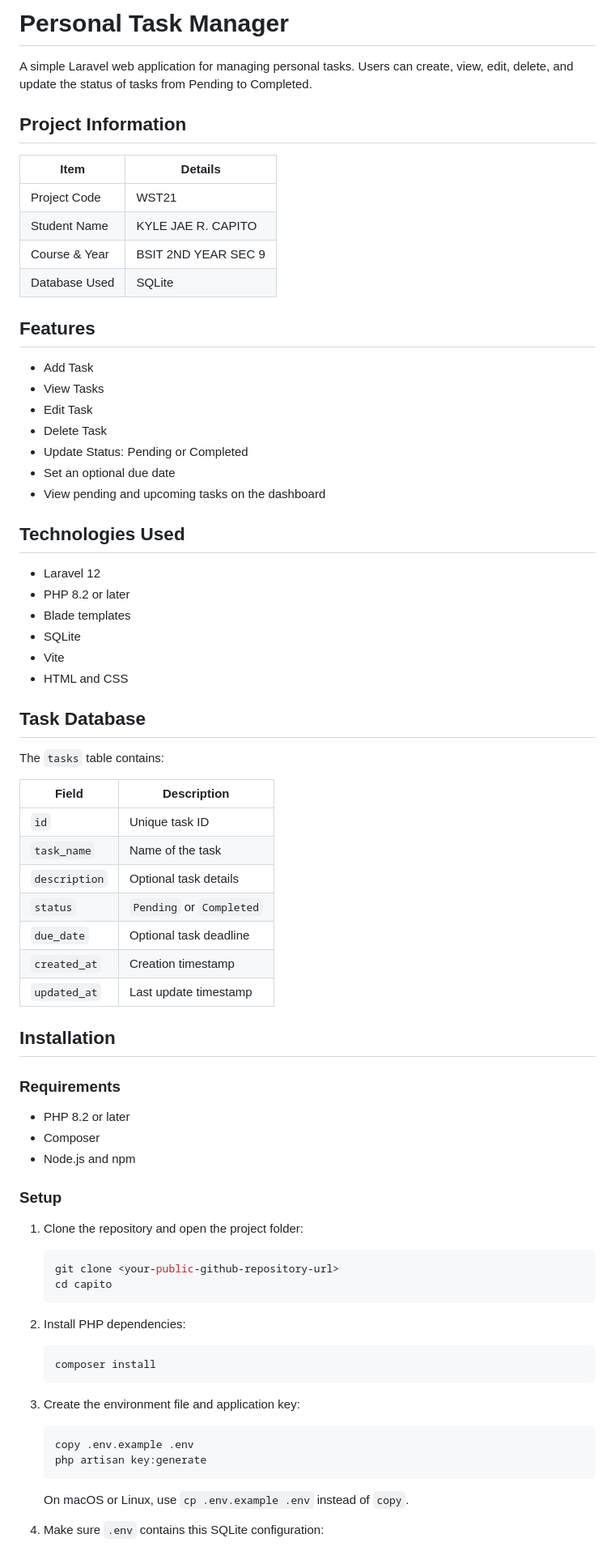
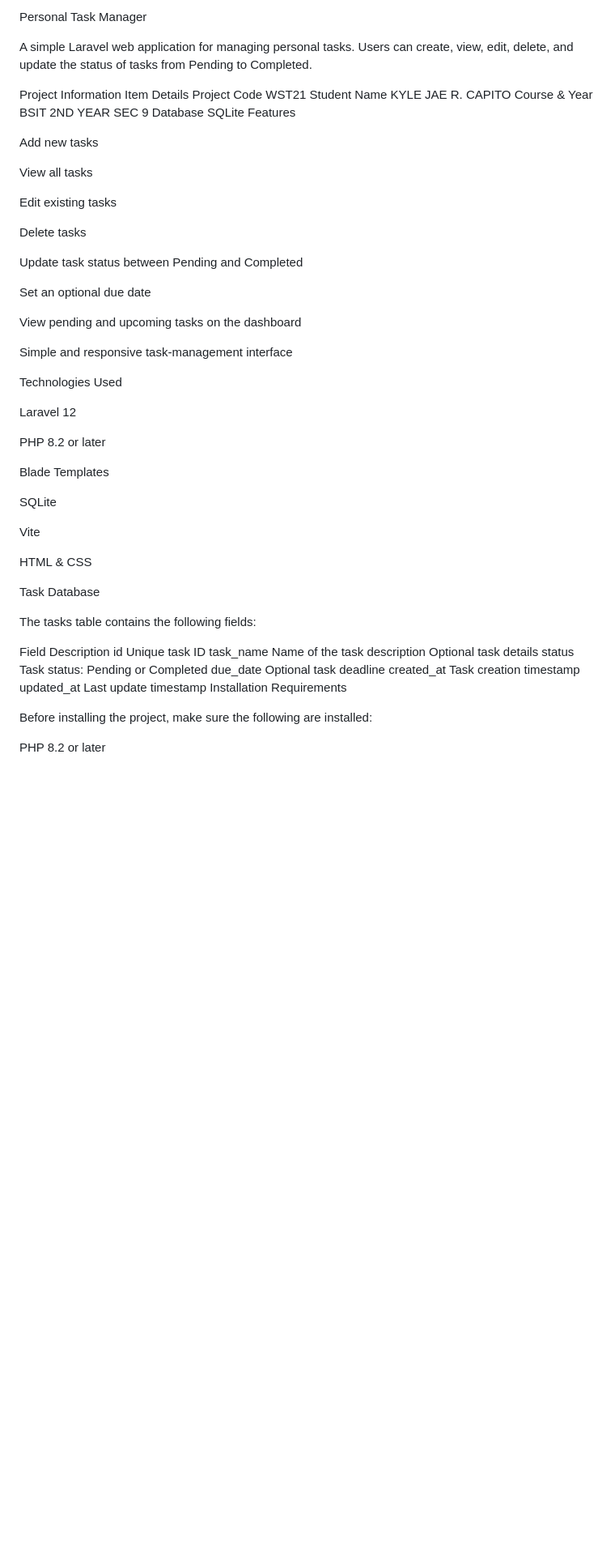
Before and after one commit to kylejae58/Personal-Task-manager2, a Markdown page: README.md, the part around one of its changes. Shown at 81% size. Rendered like a GitHub page; blank space fills up the shorter version.

````diff
--- a/README.md
+++ b/README.md
@@ -1,80 +1,61 @@
-# Personal Task Manager
+Personal Task Manager
 
 A simple Laravel web application for managing personal tasks. Users can create, view, edit, delete, and update the status of tasks from Pending to Completed.
 
-## Project Information
+Project Information
+Item	Details
+Project Code	WST21
+Student Name	KYLE JAE R. CAPITO
+Course & Year	BSIT 2ND YEAR SEC 9
+Database	SQLite
+Features
 
-| Item | Details |
-| --- | --- |
-| Project Code | WST21
-| Student Name | KYLE JAE R. CAPITO
-| Course & Year |  BSIT 2ND YEAR SEC 9
-| Database Used | SQLite
+Add new tasks
 
-## Features
+View all tasks
 
-- Add Task
-- View Tasks
-- Edit Task
-- Delete Task
-- Update Status: Pending or Completed
-- Set an optional due date
-- View pending and upcoming tasks on the dashboard
+Edit existing tasks
 
-## Technologies Used
+Delete tasks
 
-- Laravel 12
-- PHP 8.2 or later
-- Blade templates
-- SQLite
-- Vite
-- HTML and CSS
+Update task status between Pending and Completed
 
-## Task Database
+Set an optional due date
 
-The `tasks` table contains:
+View pending and upcoming tasks on the dashboard
 
-| Field | Description |
-| --- | --- |
-| `id` | Unique task ID |
-| `task_name` | Name of the task |
-| `description` | Optional task details |
-| `status` | `Pending` or `Completed` |
-| `due_date` | Optional task deadline |
-| `created_at` | Creation timestamp |
-| `updated_at` | Last update timestamp |
+Simple and responsive task-management interface
 
-## Installation
+Technologies Used
 
-### Requirements
+Laravel 12
 
-- PHP 8.2 or later
-- Composer
-- Node.js and npm
+PHP 8.2 or later
 
-### Setup
+Blade Templates
 
-1. Clone the repository and open the project folder:
+SQLite
 
-   ```bash
-   git clone <your-public-github-repository-url>
-   cd capito
-   ```
+Vite
 
-2. Install PHP dependencies:
+HTML & CSS
 
-   ```bash
-   composer install
-   ```
+Task Database
 
-3. Create the environment file and application key:
+The tasks table contains the following fields:
 
-   ```bash
-   copy .env.example .env
-   php artisan key:generate
-   ```
+Field	Description
+id	Unique task ID
+task_name	Name of the task
+description	Optional task details
+status	Task status: Pending or Completed
+due_date	Optional task deadline
+created_at	Task creation timestamp
+updated_at	Last update timestamp
+Installation
+Requirements
 
-   On macOS or Linux, use `cp .env.example .env` instead of `copy`.
+Before installing the project, make sure the following are installed:
 
-4. Make sure `.env` contains this SQLite configuration:
+PHP 8.2 or later
 
````
Also changed, not shown: other parts of README.md (+202 -60 lines).
